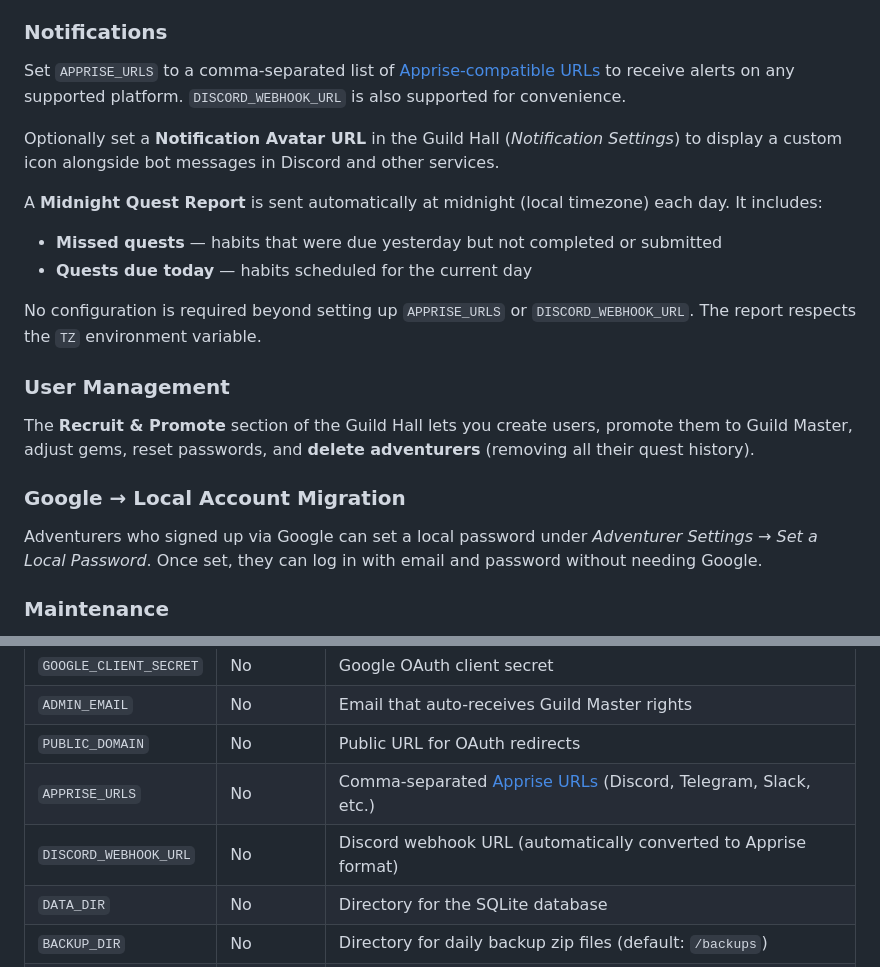
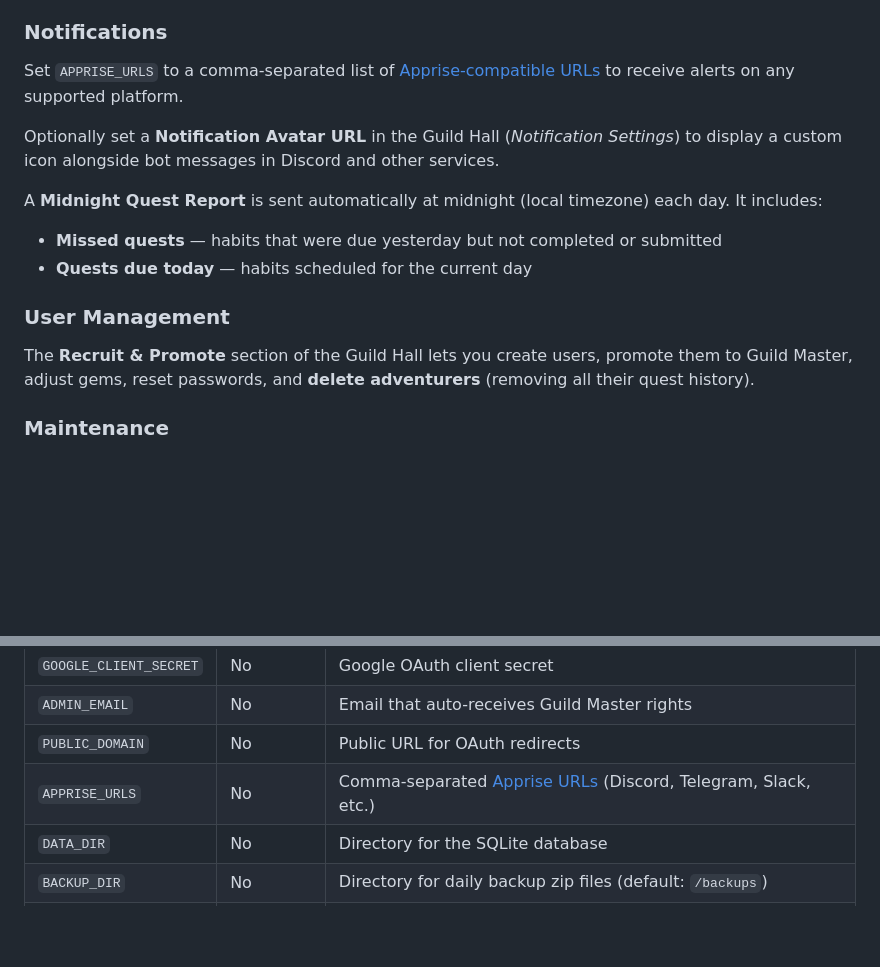
Before and after one commit to JohnFawkes/quest-log, a Markdown page: README.md, 2 parts joined by grey strips. GitHub-like rendering; blank space fills up the shorter version.

Commit message:
fix up readme

```diff
--- a/README.md
+++ b/README.md
@@ -125,7 +125,7 @@ If notifications are configured, each submission also delivers a message contain
 
 ### Notifications
 
-Set `APPRISE_URLS` to a comma-separated list of [Apprise-compatible URLs](https://github.com/caronc/apprise/wiki) to receive alerts on any supported platform. `DISCORD_WEBHOOK_URL` is also supported for convenience.
+Set `APPRISE_URLS` to a comma-separated list of [Apprise-compatible URLs](https://github.com/caronc/apprise/wiki) to receive alerts on any supported platform.
 
 Optionally set a **Notification Avatar URL** in the Guild Hall (*Notification Settings*) to display a custom icon alongside bot messages in Discord and other services.
 
@@ -133,15 +133,9 @@ A **Midnight Quest Report** is sent automatically at midnight (local timezone) e
 - **Missed quests** — habits that were due yesterday but not completed or submitted
 - **Quests due today** — habits scheduled for the current day
 
-No configuration is required beyond setting up `APPRISE_URLS` or `DISCORD_WEBHOOK_URL`. The report respects the `TZ` environment variable.
-
 ### User Management
 
 The **Recruit & Promote** section of the Guild Hall lets you create users, promote them to Guild Master, adjust gems, reset passwords, and **delete adventurers** (removing all their quest history).
-
-### Google → Local Account Migration
-
-Adventurers who signed up via Google can set a local password under *Adventurer Settings → Set a Local Password*. Once set, they can log in with email and password without needing Google.
 
 ### Maintenance
 
@@ -204,7 +198,6 @@ environment:
 | `ADMIN_EMAIL` | No | Email that auto-receives Guild Master rights |
 | `PUBLIC_DOMAIN` | No | Public URL for OAuth redirects |
 | `APPRISE_URLS` | No | Comma-separated [Apprise URLs](https://github.com/caronc/apprise/wiki) (Discord, Telegram, Slack, etc.) |
-| `DISCORD_WEBHOOK_URL` | No | Discord webhook URL (automatically converted to Apprise format) |
 | `DATA_DIR` | No | Directory for the SQLite database |
 | `BACKUP_DIR` | No | Directory for daily backup zip files (default: `/backups`) |
 | `PORT` | No | Application port (default: `5000`) |
```
